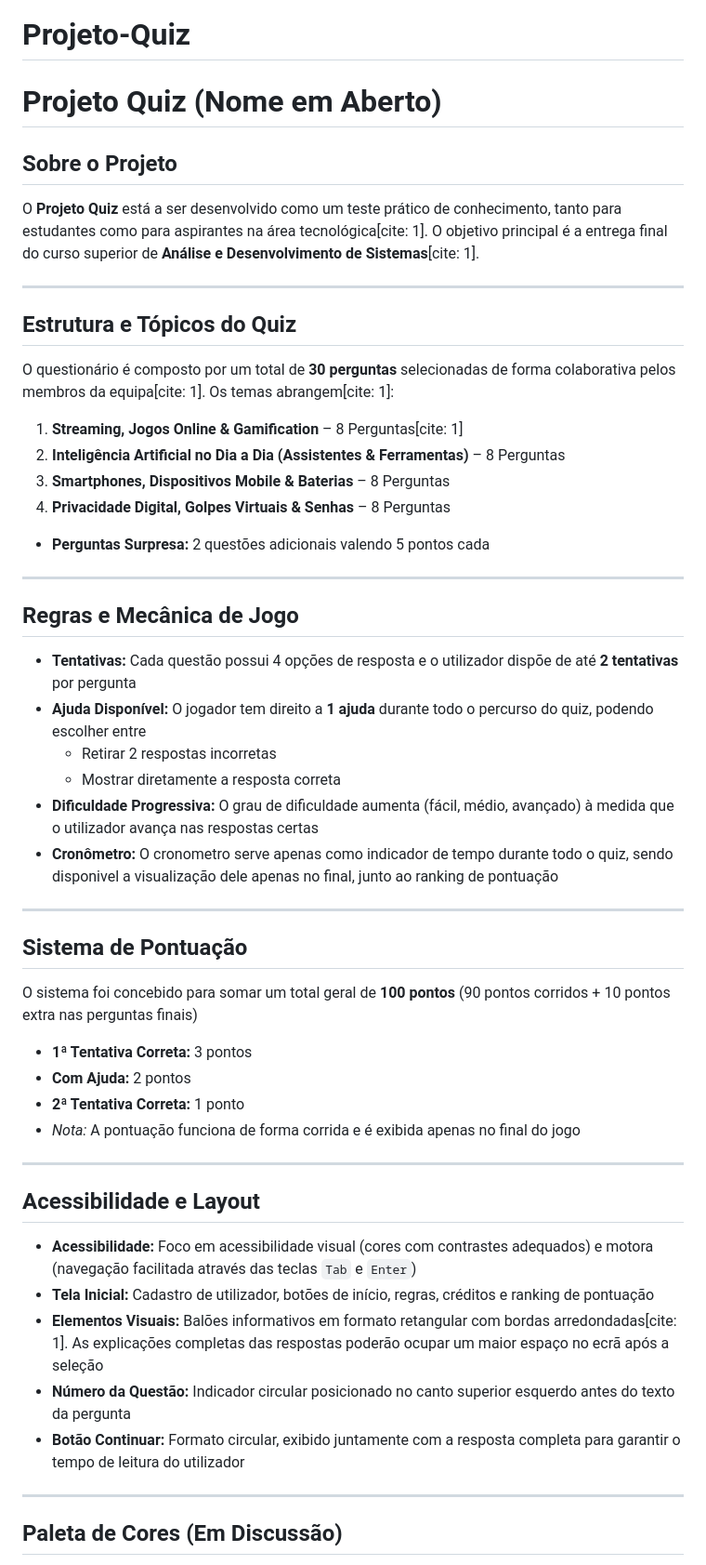
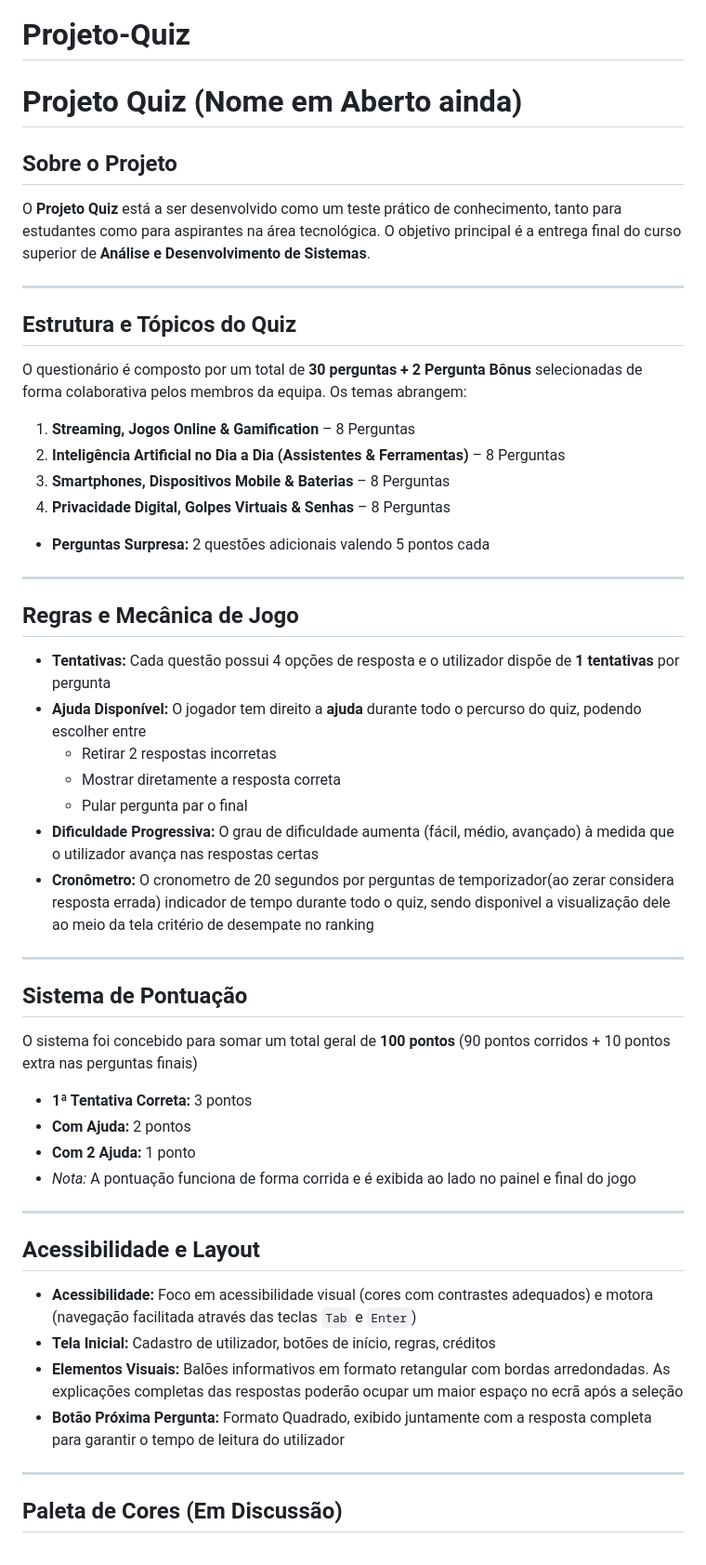
Before and after one commit to ericlesgabriel200408-cmd/Projeto-Quiz, a Markdown page: README.md, the part around the change. Shown at 93% size. Drawn GitHub-style.

Commit message:
removi os cite 1 do readmi e atualizei certas alterações por conta do código

```diff
--- a/README.md
+++ b/README.md
@@ -1,15 +1,15 @@
 # Projeto-Quiz
-# Projeto Quiz (Nome em Aberto)
+# Projeto Quiz (Nome em Aberto ainda)
 
 ## Sobre o Projeto
-O **Projeto Quiz** está a ser desenvolvido como um teste prático de conhecimento, tanto para estudantes como para aspirantes na área tecnológica[cite: 1]. O objetivo principal é a entrega final do curso superior de **Análise e Desenvolvimento de Sistemas**[cite: 1].
+O **Projeto Quiz** está a ser desenvolvido como um teste prático de conhecimento, tanto para estudantes como para aspirantes na área tecnológica. O objetivo principal é a entrega final do curso superior de **Análise e Desenvolvimento de Sistemas**.
 
 ---
 
 ## Estrutura e Tópicos do Quiz
-O questionário é composto por um total de **30 perguntas** selecionadas de forma colaborativa pelos membros da equipa[cite: 1]. Os temas abrangem[cite: 1]:
+O questionário é composto por um total de **30 perguntas + 2 Pergunta Bônus** selecionadas de forma colaborativa pelos membros da equipa. Os temas abrangem:
 
-1. **Streaming, Jogos Online & Gamification** – 8 Perguntas[cite: 1]
+1. **Streaming, Jogos Online & Gamification** – 8 Perguntas
 2. **Inteligência Artificial no Dia a Dia (Assistentes & Ferramentas)** – 8 Perguntas
 3. **Smartphones, Dispositivos Mobile & Baterias** – 8 Perguntas
 4. **Privacidade Digital, Golpes Virtuais & Senhas** – 8 Perguntas
@@ -18,12 +18,13 @@ O questionário é composto por um total de **30 perguntas** selecionadas de for
 ---
 
 ## Regras e Mecânica de Jogo
-* **Tentativas:** Cada questão possui 4 opções de resposta e o utilizador dispõe de até **2 tentativas** por pergunta
-* **Ajuda Disponível:** O jogador tem direito a **1 ajuda** durante todo o percurso do quiz, podendo escolher entre
+* **Tentativas:** Cada questão possui 4 opções de resposta e o utilizador dispõe de  **1 tentativas** por pergunta
+* **Ajuda Disponível:** O jogador tem direito a **ajuda** durante todo o percurso do quiz, podendo escolher entre
   * Retirar 2 respostas incorretas
   * Mostrar diretamente a resposta correta
+  * Pular pergunta par o final
 * **Dificuldade Progressiva:** O grau de dificuldade aumenta (fácil, médio, avançado) à medida que o utilizador avança nas respostas certas
-* **Cronômetro:** O cronometro serve apenas como indicador de tempo durante todo o quiz, sendo disponivel a visualização dele apenas no final, junto ao ranking de pontuação
+* **Cronômetro:** O cronometro de 20 segundos por perguntas de temporizador(ao zerar considera resposta errada) indicador de tempo durante todo o quiz, sendo disponivel a visualização dele ao meio da tela critério de desempate no ranking
 
 ---
 
@@ -31,17 +32,16 @@ O questionário é composto por um total de **30 perguntas** selecionadas de for
 O sistema foi concebido para somar um total geral de **100 pontos** (90 pontos corridos + 10 pontos extra nas perguntas finais)
 * **1ª Tentativa Correta:** 3 pontos
 * **Com Ajuda:** 2 pontos
-* **2ª Tentativa Correta:** 1 ponto
-* *Nota:* A pontuação funciona de forma corrida e é exibida apenas no final do jogo
+* **Com 2 Ajuda:** 1 ponto
+* *Nota:* A pontuação funciona de forma corrida e é exibida ao lado no painel e final do jogo
 
 ---
 
 ## Acessibilidade e Layout
 * **Acessibilidade:** Foco em acessibilidade visual (cores com contrastes adequados) e motora (navegação facilitada através das teclas `Tab` e `Enter`)
-* **Tela Inicial:** Cadastro de utilizador, botões de início, regras, créditos e ranking de pontuação
-* **Elementos Visuais:** Balões informativos em formato retangular com bordas arredondadas[cite: 1]. As explicações completas das respostas poderão ocupar um maior espaço no ecrã após a seleção
-* **Número da Questão:** Indicador circular posicionado no canto superior esquerdo antes do texto da pergunta
-* **Botão Continuar:** Formato circular, exibido juntamente com a resposta completa para garantir o tempo de leitura do utilizador
+* **Tela Inicial:** Cadastro de utilizador, botões de início, regras, créditos
+* **Elementos Visuais:** Balões informativos em formato retangular com bordas arredondadas. As explicações completas das respostas poderão ocupar um maior espaço no ecrã após a seleção
+* **Botão Próxima Pergunta:** Formato Quadrado, exibido juntamente com a resposta completa para garantir o tempo de leitura do utilizador
 
 ---
 
```
